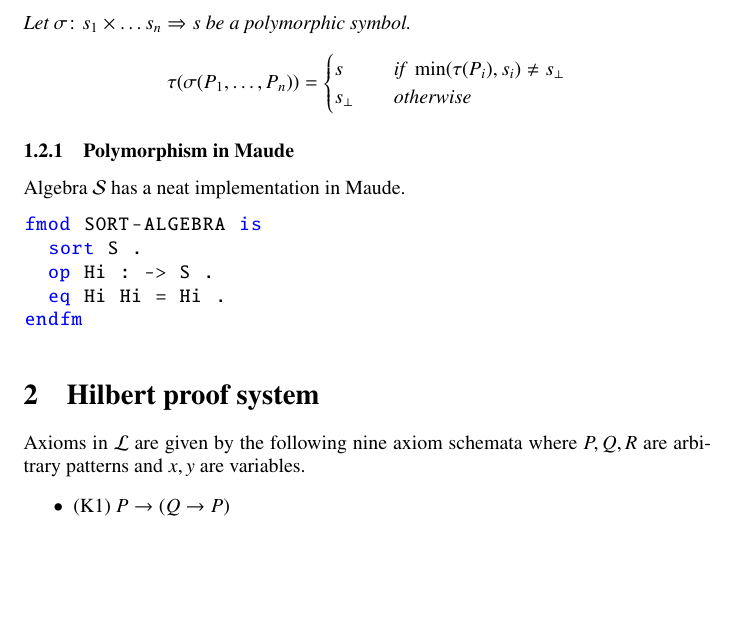
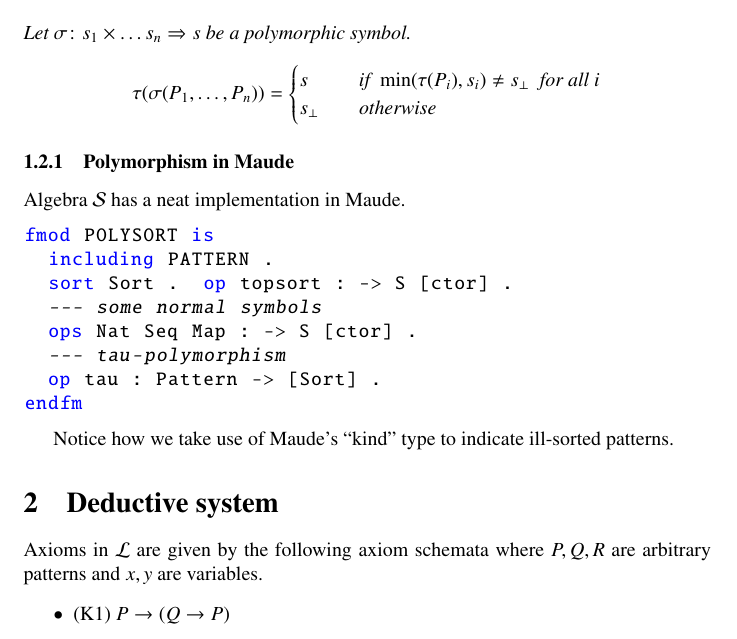
Before and after one commit to kframework/matching-logic-prover, a LaTeX document (report/main.tex): part of page 3 of 12, cut so that both start at the same text, the shorter picture padded with empty space. Compiled offline with pdfLaTeX.

Commit message:
update report

```diff
--- a/report/main.tex
+++ b/report/main.tex
@@ -11,7 +11,8 @@
 \usepackage{xcolor}
 \lstdefinelanguage{maude}
 {
-    keywords={sort, sorts, op, ops, var, vars, eq, ceq, mb , endfm, fmod, is, endm}
+    keywords={sort, sorts, op, ops, var, vars, eq, ceq, mb , endfm, fmod, is, endm, including},
+    morecomment=[l]{---}
 }
 \lstset{
 	language=maude,
@@ -98,7 +99,7 @@ Let $\sigma \colon s_1 \times \dots s_n \Rightarrow s$ be a polymorphic symbol.
 \begin{equation*}
 \tau(\sigma(P_1,\dots,P_n)) =
 \begin{cases}
-s \quad &\text{if \ $\min(\tau(P_i), s_i) \neq s_\bot$} \\
+s \quad &\text{if \ $\min(\tau(P_i), s_i) \neq s_\bot$ \ for all $i$} \\
 s_\bot \quad &\text{otherwise}
 \end{cases}
 \end{equation*}
@@ -108,17 +109,21 @@ s_\bot \quad &\text{otherwise}
 Algebra $\mathcal{S}$ has a neat implementation in Maude.
 
 \begin{lstlisting}
-fmod SORT-ALGEBRA is
-  sort S .
-  op Hi : -> S .
-  eq Hi Hi = Hi .
+fmod POLYSORT is
+  including PATTERN .
+  sort Sort .  op topsort : -> S [ctor] .
+  --- some normal symbols
+  ops Nat Seq Map : -> S [ctor] .
+  --- tau-polymorphism
+  op tau : Pattern -> [Sort] .
 endfm
 \end{lstlisting}
 
+Notice how we take use of Maude's ``kind'' type to indicate ill-sorted patterns.
 
 
-\section{Hilbert proof system}
-Axioms in $\mathcal{L}$ are given by the following nine axiom schemata where $P, Q, R$ are arbitrary patterns and $x, y$ are variables.
+\section{Deductive system}
+Axioms in $\mathcal{L}$ are given by the following axiom schemata where $P, Q, R$ are arbitrary patterns and $x, y$ are variables.
 \begin{itemize}
 \item (K1) $P \to (Q \to P)$
 \item (K2) $(P \to (Q \to R)) \to ((P \to Q) \to (P \to R))$
```
Also changed, not shown: report/main.pdf.
